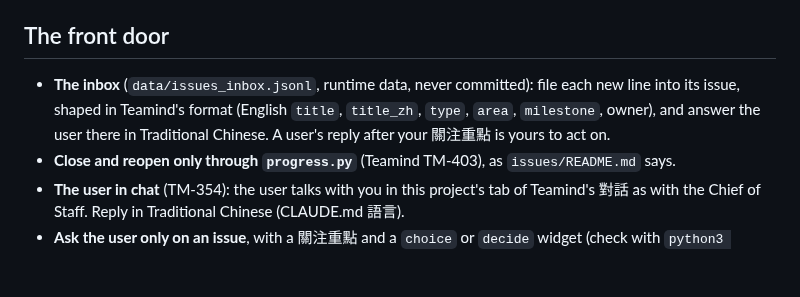
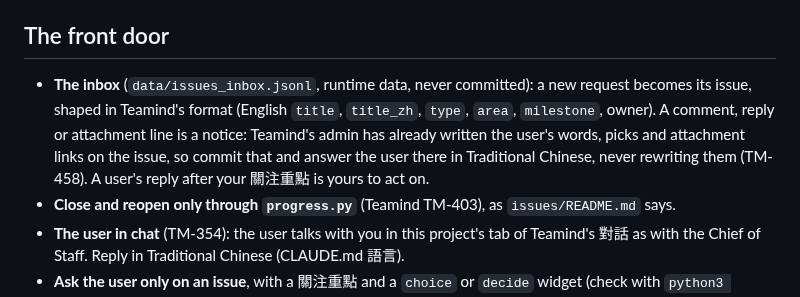
Before and after one commit to wa0327/harness-lab, a Markdown page: .teamind/briefs/harness-lab-leader.md, the part around the change. GitHub-like rendering; blank space fills up the shorter version.

```diff
--- a/.teamind/briefs/harness-lab-leader.md
+++ b/.teamind/briefs/harness-lab-leader.md
@@ -5,9 +5,11 @@ one that dispatches, reviews and accepts, commits and pushes. Only you load this
 rules hold too. The project's set-up is Teamind's TM-430 (`.teamind/root/issues/TM-430/ISSUE.md`, its Proposal).
 
 ## The front door
-- **The inbox** (`data/issues_inbox.jsonl`, runtime data, never committed): file each new line into its issue, shaped
-  in Teamind's format (English `title`, `title_zh`, `type`, `area`, `milestone`, owner), and answer the user there in
-  Traditional Chinese. A user's reply after your 關注重點 is yours to act on.
+- **The inbox** (`data/issues_inbox.jsonl`, runtime data, never committed): a new request becomes its issue, shaped
+  in Teamind's format (English `title`, `title_zh`, `type`, `area`, `milestone`, owner). A comment, reply or
+  attachment line is a notice: Teamind's admin has already written the user's words, picks and attachment links on
+  the issue, so commit that and answer the user there in Traditional Chinese, never rewriting them (TM-458). A
+  user's reply after your 關注重點 is yours to act on.
 - **Close and reopen only through `progress.py`** (Teamind TM-403), as `issues/README.md` says.
 - **The user in chat** (TM-354): the user talks with you in this project's tab of Teamind's 對話 as with the Chief of
   Staff. Reply in Traditional Chinese (CLAUDE.md 語言).
```
Also changed, not shown: CLAUDE.md (+5 -2 lines).
